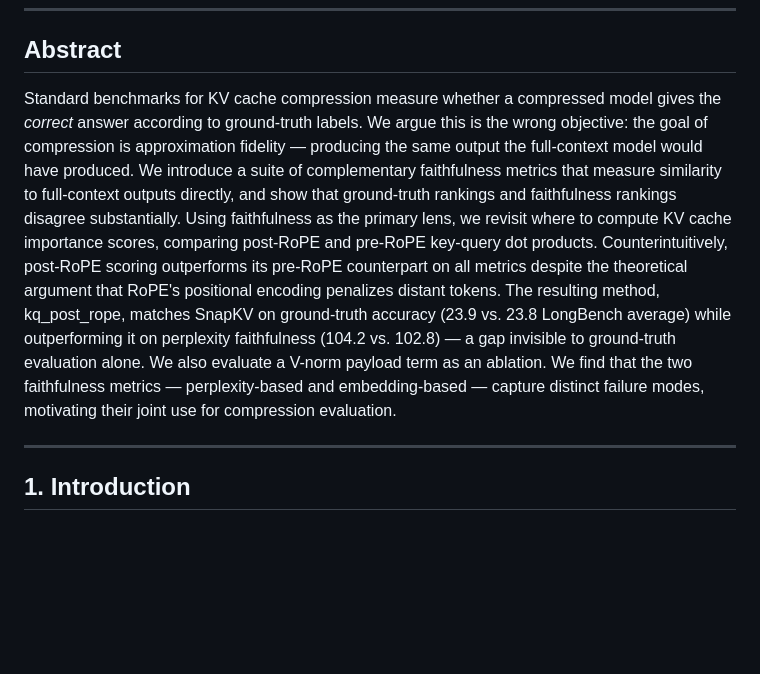
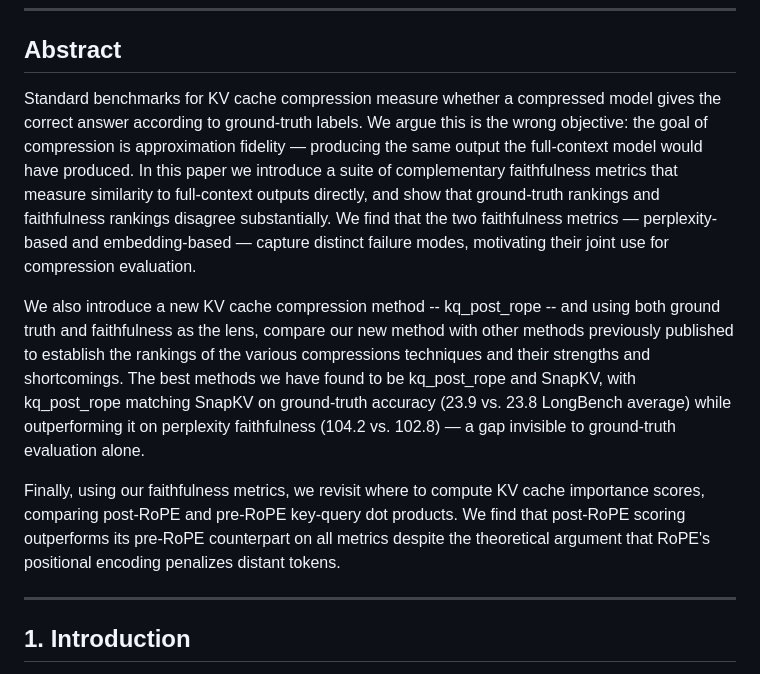
Before and after one commit to benzenecacheq/llmopt, a Markdown page: pprune/paper_faithfulness_postrope.md, the part around the change. Drawn GitHub-style; blank space fills up the shorter version.

Commit message:
Hand updated the abstract to reorganize and emphasize the novel compression method we created.

```diff
--- a/pprune/paper_faithfulness_postrope.md
+++ b/pprune/paper_faithfulness_postrope.md
@@ -4,7 +4,11 @@
 
 ## Abstract
 
-Standard benchmarks for KV cache compression measure whether a compressed model gives the *correct* answer according to ground-truth labels. We argue this is the wrong objective: the goal of compression is approximation fidelity — producing the same output the full-context model would have produced. We introduce a suite of complementary faithfulness metrics that measure similarity to full-context outputs directly, and show that ground-truth rankings and faithfulness rankings disagree substantially. Using faithfulness as the primary lens, we revisit where to compute KV cache importance scores, comparing post-RoPE and pre-RoPE key-query dot products. Counterintuitively, post-RoPE scoring outperforms its pre-RoPE counterpart on all metrics despite the theoretical argument that RoPE's positional encoding penalizes distant tokens. The resulting method, kq_post_rope, matches SnapKV on ground-truth accuracy (23.9 vs. 23.8 LongBench average) while outperforming it on perplexity faithfulness (104.2 vs. 102.8) — a gap invisible to ground-truth evaluation alone. We also evaluate a V-norm payload term as an ablation. We find that the two faithfulness metrics — perplexity-based and embedding-based — capture distinct failure modes, motivating their joint use for compression evaluation.
+Standard benchmarks for KV cache compression measure whether a compressed model gives the correct answer according to ground-truth labels. We argue this is the wrong objective: the goal of compression is approximation fidelity — producing the same output the full-context model would have produced.  In this paper we introduce a suite of complementary faithfulness metrics that measure similarity to full-context outputs directly, and show that ground-truth rankings and faithfulness rankings disagree substantially.  We find that the two faithfulness metrics — perplexity-based and embedding-based — capture distinct failure modes, motivating their joint use for compression evaluation.
+
+We also introduce a new KV cache compression method -- kq_post_rope -- and using both ground truth and faithfulness as the lens, compare our new method with other methods previously published to establish the rankings of the various compressions techniques and their strengths and shortcomings.  The best methods we have found to be kq_post_rope and SnapKV, with kq_post_rope matching SnapKV on ground-truth accuracy (23.9 vs. 23.8 LongBench average) while outperforming it on perplexity faithfulness (104.2 vs. 102.8) — a gap invisible to ground-truth evaluation alone.
+
+Finally, using our faithfulness metrics, we revisit where to compute KV cache importance scores, comparing post-RoPE and pre-RoPE key-query dot products. We find that post-RoPE scoring outperforms its pre-RoPE counterpart on all metrics despite the theoretical argument that RoPE's positional encoding penalizes distant tokens.
 
 ---
 
```
